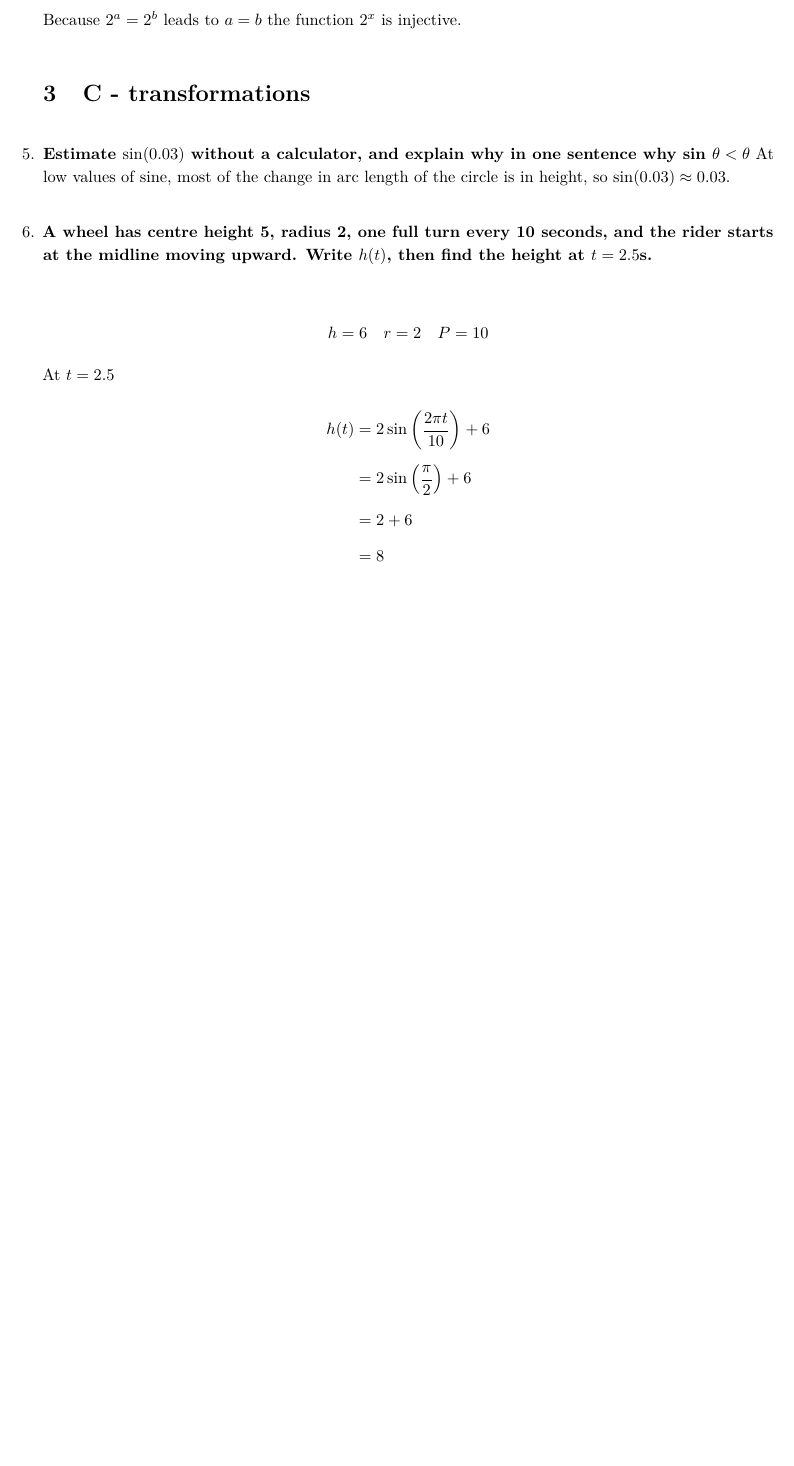
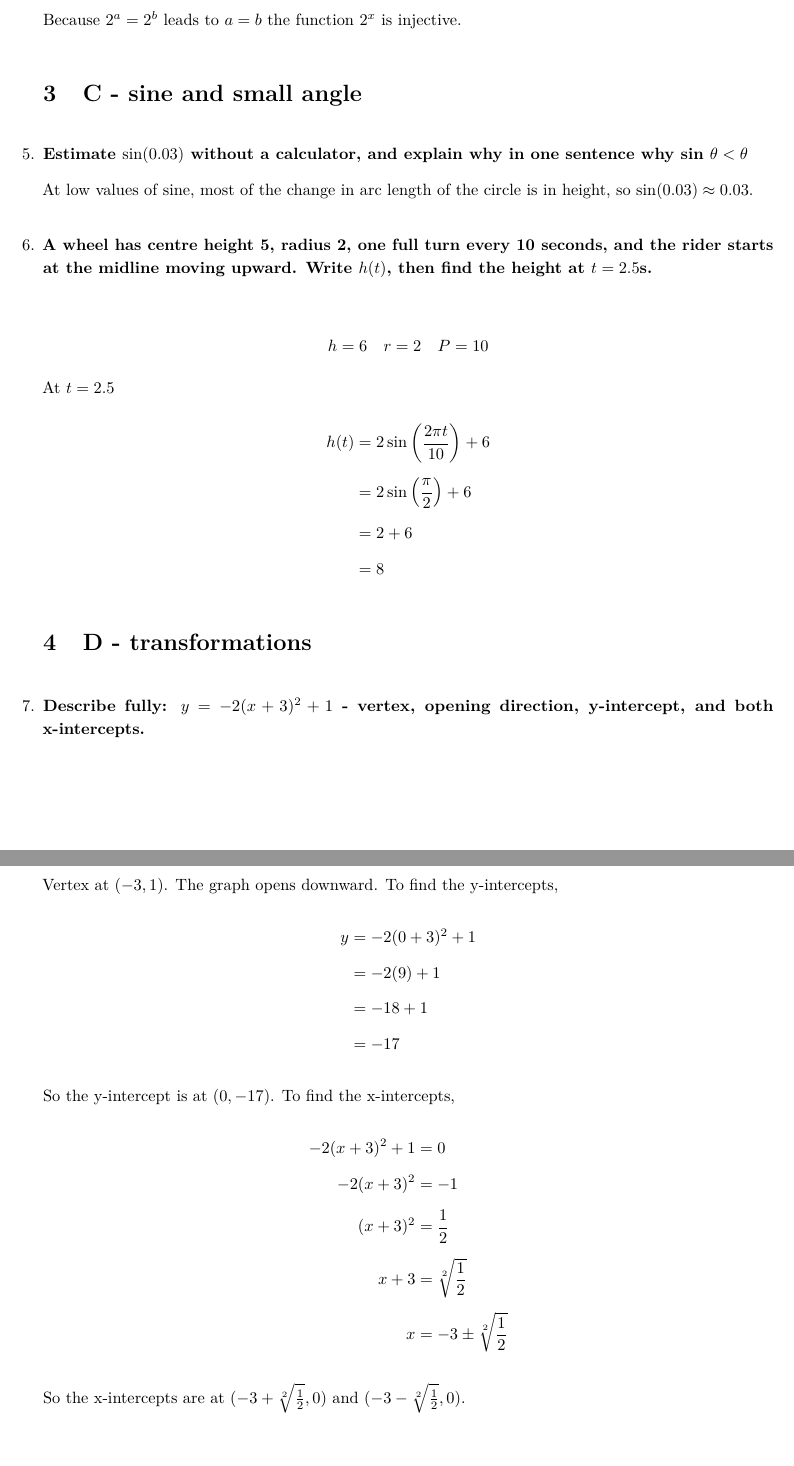
Before and after one commit to montagueh/math-notes, a LaTeX document (preuni/test.tex): part of page 2 of 2 before the commit and two parts of pages 2 and 3 of 3 after it, the two joined at a grey line, cut so that both start at the same text, the shorter picture padded with empty space. Compiled offline with pdfLaTeX.

Commit message:
auto-backup 2026-10-02 22:00

```diff
--- a/preuni/test.tex
+++ b/preuni/test.tex
@@ -93,8 +93,9 @@
     \end{gather*}
     Because $2^{a} = 2^{b}$ leads to $a = b$ the function $2^{x}$ is injective.
 
-  \section{C - transformations}
+  \section{C - sine and small angle}
   \item \textbf{Estimate $\sin(0.03)$ without a calculator, and explain why in one sentence why sin $\theta < \theta$}
+
     At low values of sine, most of the change in arc length of the circle is in height, so $\sin(0.03) \approx 0.03$.
 
   \item \textbf{A wheel has centre height 5, radius 2, one full turn every 10 seconds, and the rider starts at
@@ -111,6 +112,25 @@
            &= 8
     \end{align*}
 
+  \section{D - transformations}
+  \item \textbf{Describe fully: $y = -2(x + 3)^{2} + 1$ - vertex, opening direction, y-intercept, and both x-intercepts.}
+
+    Vertex at $(-3, 1)$. The graph opens downward. To find the y-intercepts,
+    \begin{align*}
+      y &= -2(0 + 3)^{2} + 1 \\
+        &= -2(9) + 1 \\
+        &= -18 + 1 \\
+        &= -17
+    \end{align*}
+    So the y-intercept is at $(0,-17)$. To find the x-intercepts,
+    \begin{align*}
+      -2(x + 3)^{2} + 1 &= 0 \\
+      -2(x + 3)^{2} &= -1 \\
+      (x + 3)^{2} &= \frac{1}{2} \\
+      x + 3 &= \sqrt[2]{\frac{1}{2}} \\
+      x &= -3 \pm \sqrt[2]{\frac{1}{2}}
+    \end{align*}
+    So the x-intercepts are at $(-3 + \sqrt[2]{\frac{1}{2}}, 0)$ and $(-3 - \sqrt[2]{\frac{1}{2}}, 0)$.
 
 \end{enumerate}
 
```
Also changed, not shown: preuni/test.pdf.
